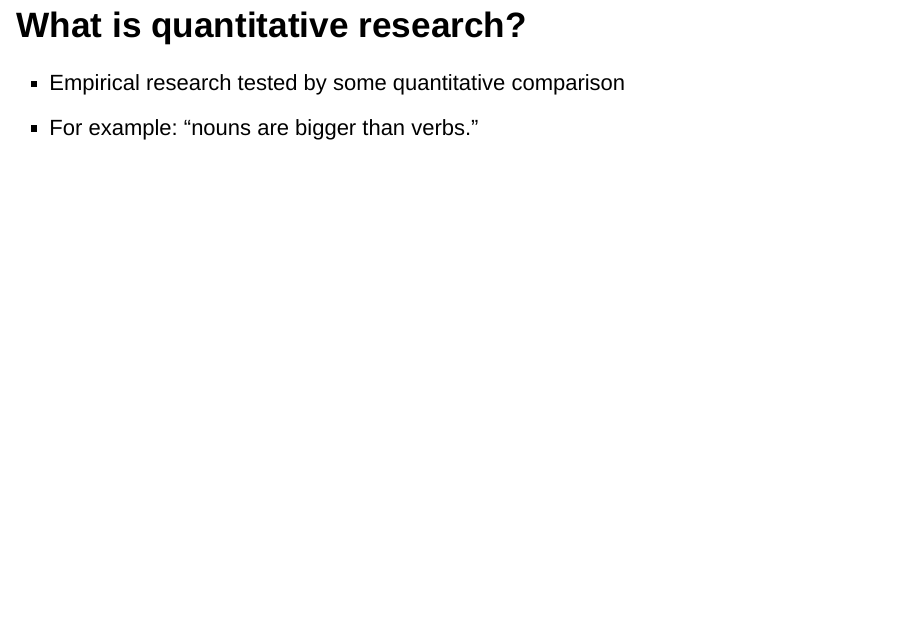
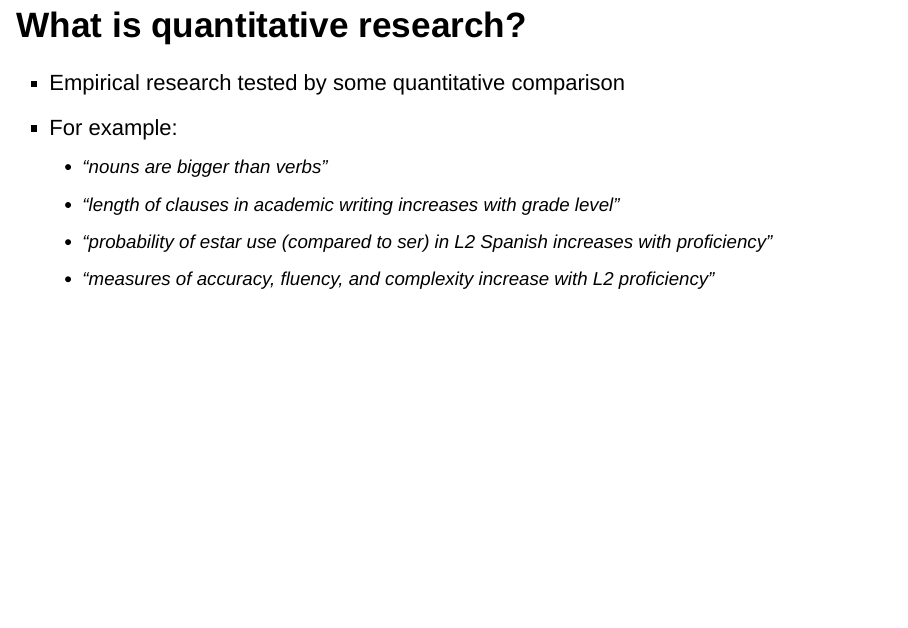
Before and after one commit to picoral/slat-talk-fall-2021, an R Markdown document (slat-talk-fall-2021.Rmd): page 4 of 32. Rendered offline with R 4.5, knitr and Pandoc, with nearby package versions; drawn as Slidy slides in place of the format the file asks for; some code elsewhere in the file could not run offline.

Commit message:
added more examples of quantitative research

```diff
--- a/slat-talk-fall-2021.Rmd
+++ b/slat-talk-fall-2021.Rmd
@@ -26,7 +26,11 @@ opts_chunk$set(echo = FALSE,
 ## What is quantitative research?
 
 - Empirical research tested by some quantitative comparison
-- For example: "nouns are bigger than verbs."
+- For example:
+    - "nouns are bigger than verbs"
+    - "length of clauses in academic writing increases with grade level"
+    - "probability of *estar* use (compared to *ser*) in L2 Spanish increases with proficiency"
+    - "measures of accuracy, fluency, and complexity increase with L2 proficiency"
 
 ## How do we do quantitative research?
 
```
Also changed, not shown: index.html.
